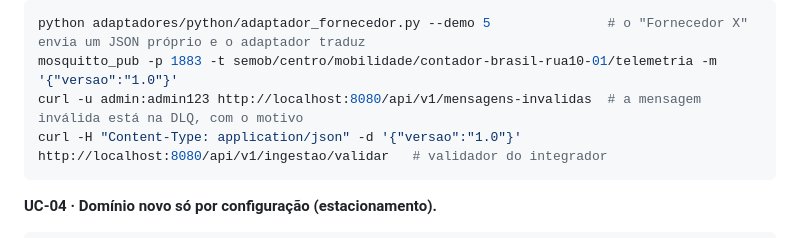
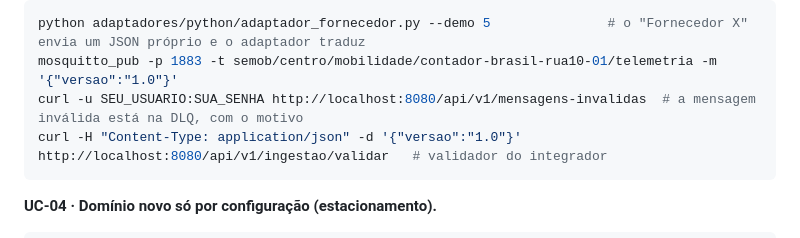
Before and after one commit to GustavoMarques22/projeto-urbano-iot, a Markdown page: iot-mobilidade/README.md, the part around the change. Drawn GitHub-style.

Commit message:
Update README.md
remove nome:senha de adm

````diff
--- a/iot-mobilidade/README.md
+++ b/iot-mobilidade/README.md
@@ -120,7 +120,7 @@ Dados com mais de 10 min de atraso entram marcados como `atrasada` e não dispar
 ```bash
 python adaptadores/python/adaptador_fornecedor.py --demo 5               # o "Fornecedor X" envia um JSON próprio e o adaptador traduz
 mosquitto_pub -p 1883 -t semob/centro/mobilidade/contador-brasil-rua10-01/telemetria -m '{"versao":"1.0"}'
-curl -u admin:admin123 http://localhost:8080/api/v1/mensagens-invalidas  # a mensagem inválida está na DLQ, com o motivo
+curl -u SEU_USUARIO:SUA_SENHA http://localhost:8080/api/v1/mensagens-invalidas  # a mensagem inválida está na DLQ, com o motivo
 curl -H "Content-Type: application/json" -d '{"versao":"1.0"}' http://localhost:8080/api/v1/ingestao/validar   # validador do integrador
 ```
 
````
